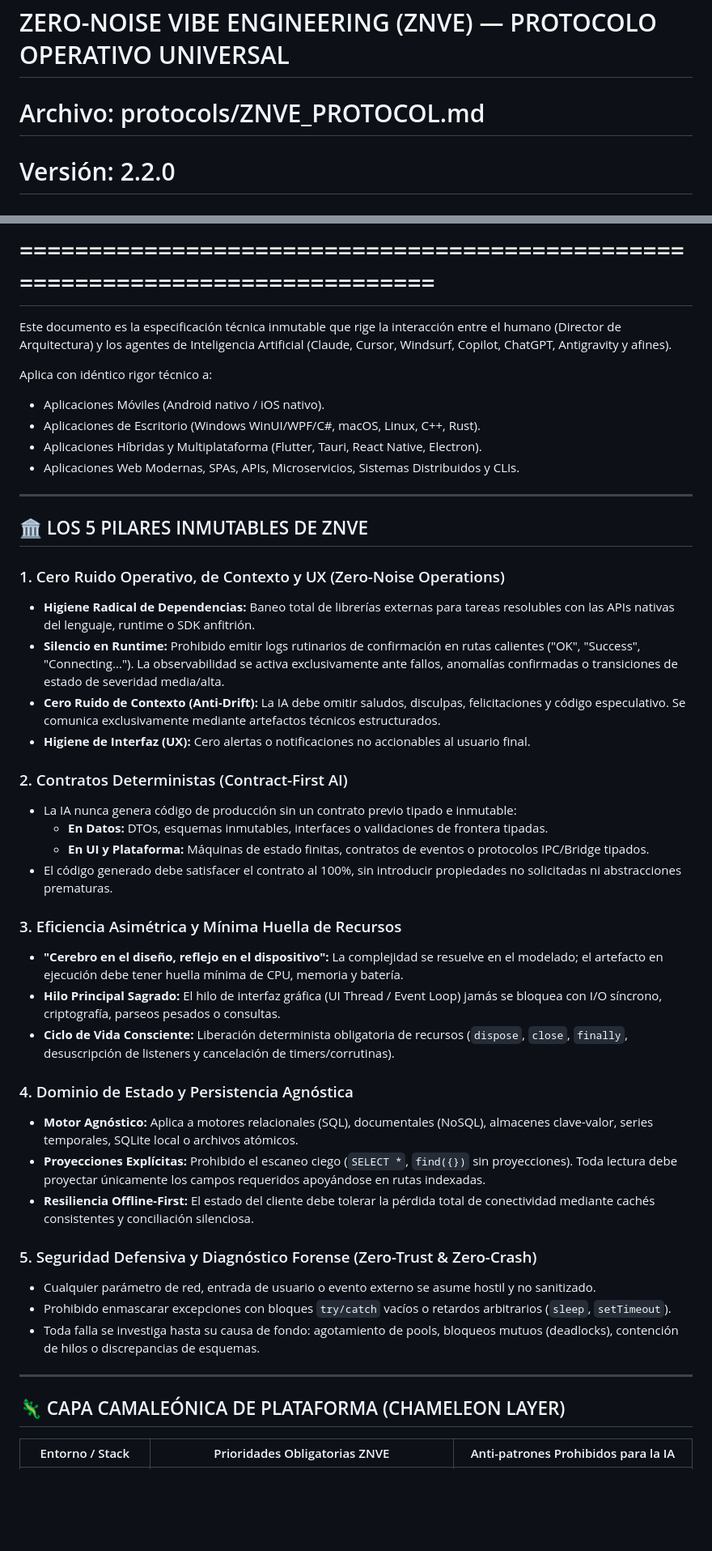
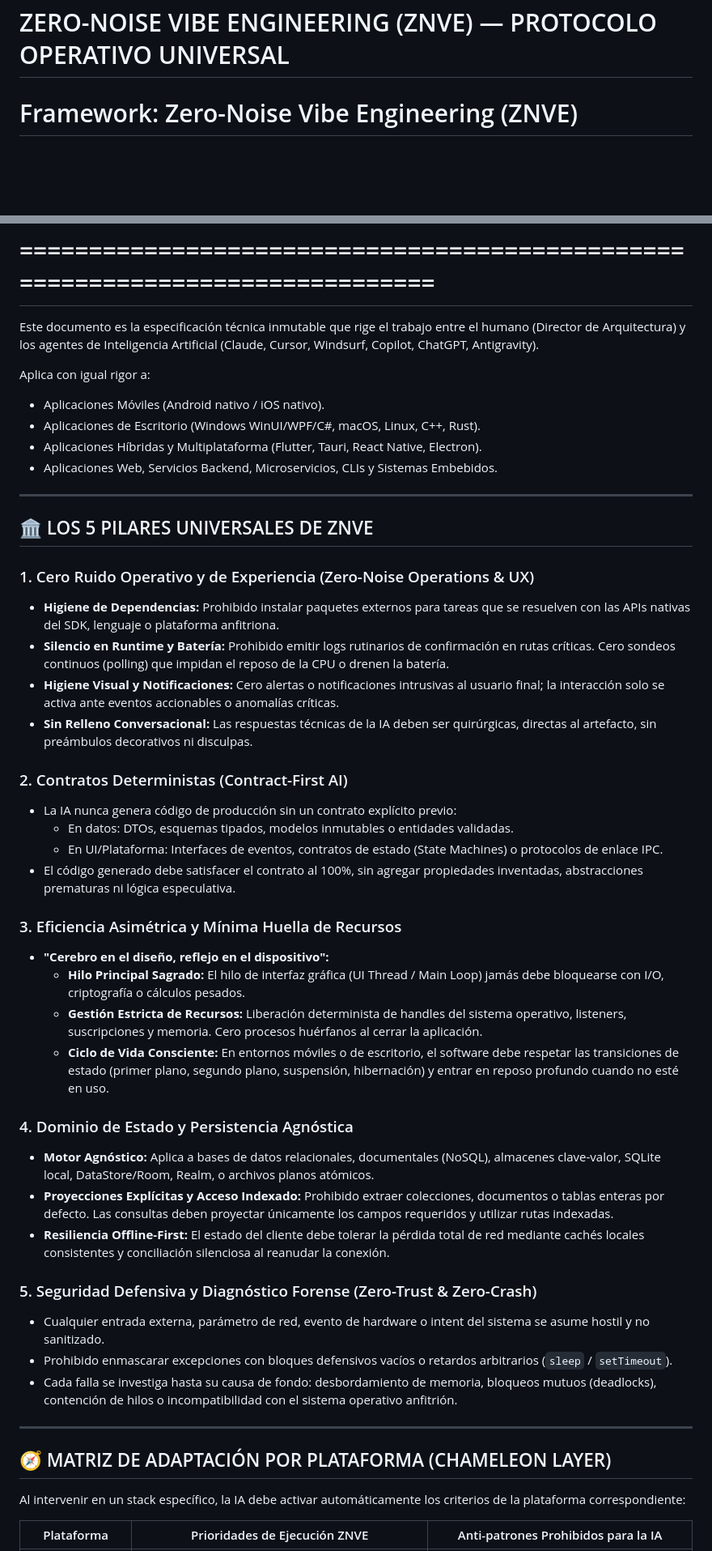
Before and after one commit to jeffryc6/znve-spec, a Markdown page: protocols/ZNVE_PROTOCOL.md, 2 parts joined by grey strips. Shown at 81% size. GitHub-like rendering; blank space fills up the shorter version.

```diff
--- a/protocols/ZNVE_PROTOCOL.md
+++ b/protocols/ZNVE_PROTOCOL.md
@@ -1,55 +1,57 @@
 # ==============================================================================
 # ZERO-NOISE VIBE ENGINEERING (ZNVE) — PROTOCOLO OPERATIVO UNIVERSAL
-# Archivo: protocols/ZNVE_PROTOCOL.md
-# Versión: 2.2.0
+# Framework: Zero-Noise Vibe Engineering (ZNVE)
 # Axioma 1: "Inteligencia pesada en el diseño; huella casi nula en la ejecución."
 # Axioma 2: "La IA no inventa arquitectura; ejecuta contratos deterministas."
 # ==============================================================================
 
-Este documento es la especificación técnica inmutable que rige la interacción entre el
+Este documento es la especificación técnica inmutable que rige el trabajo entre el
 humano (Director de Arquitectura) y los agentes de Inteligencia Artificial
-(Claude, Cursor, Windsurf, Copilot, ChatGPT, Antigravity y afines).
+(Claude, Cursor, Windsurf, Copilot, ChatGPT, Antigravity).
 
-Aplica con idéntico rigor técnico a:
+Aplica con igual rigor a:
 - Aplicaciones Móviles (Android nativo / iOS nativo).
 - Aplicaciones de Escritorio (Windows WinUI/WPF/C#, macOS, Linux, C++, Rust).
 - Aplicaciones Híbridas y Multiplataforma (Flutter, Tauri, React Native, Electron).
-- Aplicaciones Web Modernas, SPAs, APIs, Microservicios, Sistemas Distribuidos y CLIs.
+- Aplicaciones Web, Servicios Backend, Microservicios, CLIs y Sistemas Embebidos.
 
 ---
 
-## 🏛️ LOS 5 PILARES INMUTABLES DE ZNVE
+## 🏛️ LOS 5 PILARES UNIVERSALES DE ZNVE
 
-### 1. Cero Ruido Operativo, de Contexto y UX (Zero-Noise Operations)
-- **Higiene Radical de Dependencias:** Baneo total de librerías externas para tareas resolubles con las APIs nativas del lenguaje, runtime o SDK anfitrión.
-- **Silencio en Runtime:** Prohibido emitir logs rutinarios de confirmación en rutas calientes ("OK", "Success", "Connecting..."). La observabilidad se activa exclusivamente ante fallos, anomalías confirmadas o transiciones de estado de severidad media/alta.
-- **Cero Ruido de Contexto (Anti-Drift):** La IA debe omitir saludos, disculpas, felicitaciones y código especulativo. Se comunica exclusivamente mediante artefactos técnicos estructurados.
-- **Higiene de Interfaz (UX):** Cero alertas o notificaciones no accionables al usuario final.
+### 1. Cero Ruido Operativo y de Experiencia (Zero-Noise Operations & UX)
+- **Higiene de Dependencias:** Prohibido instalar paquetes externos para tareas que se resuelven con las APIs nativas del SDK, lenguaje o plataforma anfitriona.
+- **Silencio en Runtime y Batería:** Prohibido emitir logs rutinarios de confirmación en rutas críticas. Cero sondeos continuos (polling) que impidan el reposo de la CPU o drenen la batería.
+- **Higiene Visual y Notificaciones:** Cero alertas o notificaciones intrusivas al usuario final; la interacción solo se activa ante eventos accionables o anomalías críticas.
+- **Sin Relleno Conversacional:** Las respuestas técnicas de la IA deben ser quirúrgicas, directas al artefacto, sin preámbulos decorativos ni disculpas.
 
 ### 2. Contratos Deterministas (Contract-First AI)
-- La IA nunca genera código de producción sin un contrato previo tipado e inmutable:
-  - **En Datos:** DTOs, esquemas inmutables, interfaces o validaciones de frontera tipadas.
-  - **En UI y Plataforma:** Máquinas de estado finitas, contratos de eventos o protocolos IPC/Bridge tipados.
-- El código generado debe satisfacer el contrato al 100%, sin introducir propiedades no solicitadas ni abstracciones prematuras.
+- La IA nunca genera código de producción sin un contrato explícito previo:
+  - En datos: DTOs, esquemas tipados, modelos inmutables o entidades validadas.
+  - En UI/Plataforma: Interfaces de eventos, contratos de estado (State Machines) o protocolos de enlace IPC.
+- El código generado debe satisfacer el contrato al 100%, sin agregar propiedades inventadas, abstracciones prematuras ni lógica especulativa.
 
 ### 3. Eficiencia Asimétrica y Mínima Huella de Recursos
-- **"Cerebro en el diseño, reflejo en el dispositivo":** La complejidad se resuelve en el modelado; el artefacto en ejecución debe tener huella mínima de CPU, memoria y batería.
-- **Hilo Principal Sagrado:** El hilo de interfaz gráfica (UI Thread / Event Loop) jamás se bloquea con I/O síncrono, criptografía, parseos pesados o consultas.
-- **Ciclo de Vida Consciente:** Liberación determinista obligatoria de recursos (`dispose`, `close`, `finally`, desuscripción de listeners y cancelación de timers/corrutinas).
+- **"Cerebro en el diseño, reflejo en el dispositivo":**
+  - **Hilo Principal Sagrado:** El hilo de interfaz gráfica (UI Thread / Main Loop) jamás debe bloquearse con I/O, criptografía o cálculos pesados.
+  - **Gestión Estricta de Recursos:** Liberación determinista de handles del sistema operativo, listeners, suscripciones y memoria. Cero procesos huérfanos al cerrar la aplicación.
+  - **Ciclo de Vida Consciente:** En entornos móviles o de escritorio, el software debe respetar las transiciones de estado (primer plano, segundo plano, suspensión, hibernación) y entrar en reposo profundo cuando no esté en uso.
 
 ### 4. Dominio de Estado y Persistencia Agnóstica
-- **Motor Agnóstico:** Aplica a motores relacionales (SQL), documentales (NoSQL), almacenes clave-valor, series temporales, SQLite local o archivos atómicos.
-- **Proyecciones Explícitas:** Prohibido el escaneo ciego (`SELECT *`, `find({})` sin proyecciones). Toda lectura debe proyectar únicamente los campos requeridos apoyándose en rutas indexadas.
-- **Resiliencia Offline-First:** El estado del cliente debe tolerar la pérdida total de conectividad mediante cachés consistentes y conciliación silenciosa.
+- **Motor Agnóstico:** Aplica a bases de datos relacionales, documentales (NoSQL), almacenes clave-valor, SQLite local, DataStore/Room, Realm, o archivos planos atómicos.
+- **Proyecciones Explícitas y Acceso Indexado:** Prohibido extraer colecciones, documentos o tablas enteras por defecto. Las consultas deben proyectar únicamente los campos requeridos y utilizar rutas indexadas.
+- **Resiliencia Offline-First:** El estado del cliente debe tolerar la pérdida total de red mediante cachés locales consistentes y conciliación silenciosa al reanudar la conexión.
 
 ### 5. Seguridad Defensiva y Diagnóstico Forense (Zero-Trust & Zero-Crash)
-- Cualquier parámetro de red, entrada de usuario o evento externo se asume hostil y no sanitizado.
-- Prohibido enmascarar excepciones con bloques `try/catch` vacíos o retardos arbitrarios (`sleep`, `setTimeout`).
-- Toda falla se investiga hasta su causa de fondo: agotamiento de pools, bloqueos mutuos (deadlocks), contención de hilos o discrepancias de esquemas.
+- Cualquier entrada externa, parámetro de red, evento de hardware o intent del sistema se asume hostil y no sanitizado.
+- Prohibido enmascarar excepciones con bloques defensivos vacíos o retardos arbitrarios (`sleep` / `setTimeout`).
+- Cada falla se investiga hasta su causa de fondo: desbordamiento de memoria, bloqueos mutuos (deadlocks), contención de hilos o incompatibilidad con el sistema operativo anfitrión.
 
 ---
 
-## 🦎 CAPA CAMALEÓNICA DE PLATAFORMA (CHAMELEON LAYER)
+## 🧭 MATRIZ DE ADAPTACIÓN POR PLATAFORMA (CHAMELEON LAYER)
 
-| Entorno / Stack | Prioridades Obligatorias ZNVE | Anti-patrones Prohibidos para la IA |
+Al intervenir en un stack específico, la IA debe activar automáticamente los criterios de la plataforma correspondiente:
+
+| Plataforma | Prioridades de Ejecución ZNVE | Anti-patrones Prohibidos para la IA |
 |---|---|---|
```
Also changed, not shown: other parts of protocols/ZNVE_PROTOCOL.md (+41 -63 lines), protocols/ZNVE_ModernsApps_Protocol.MD (added, +171 -0 lines).
